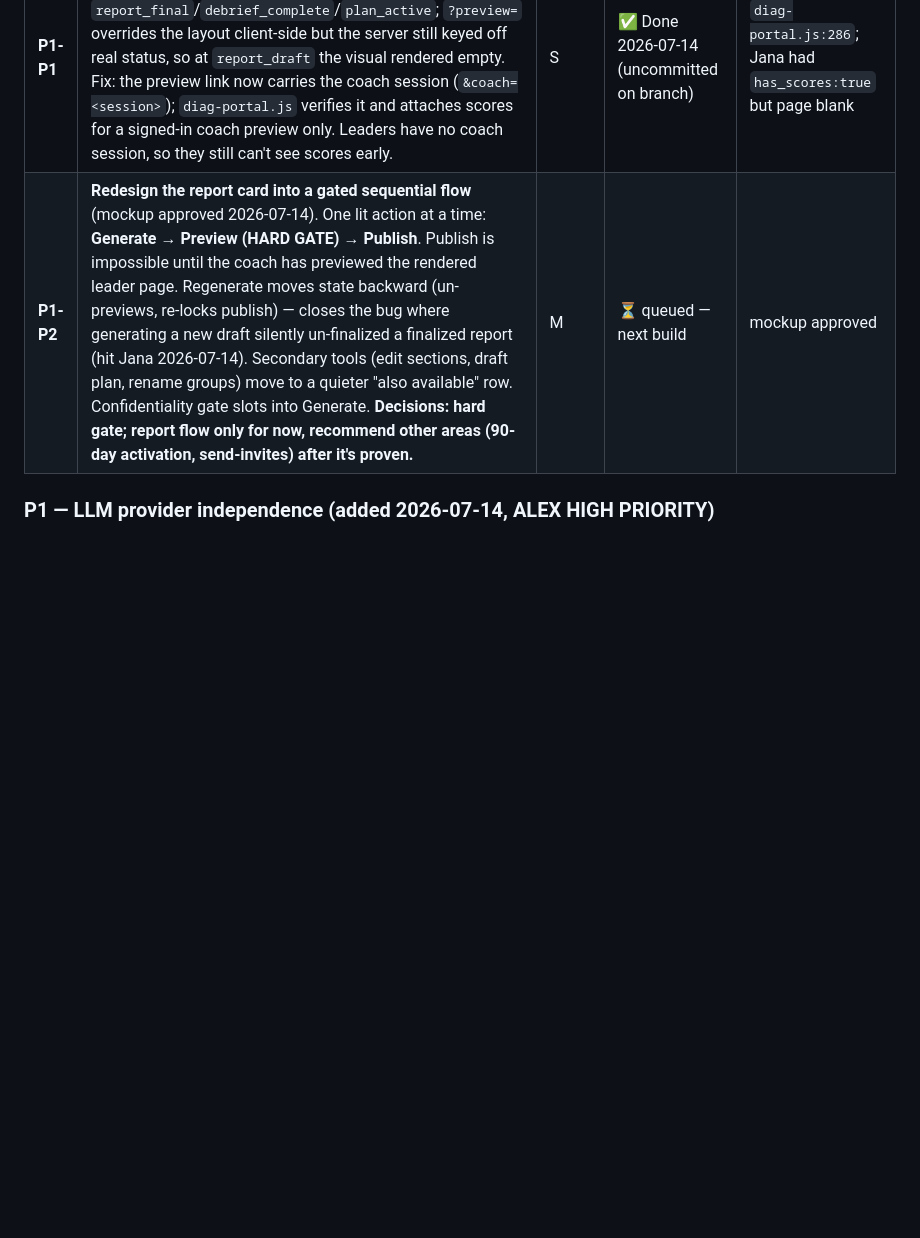
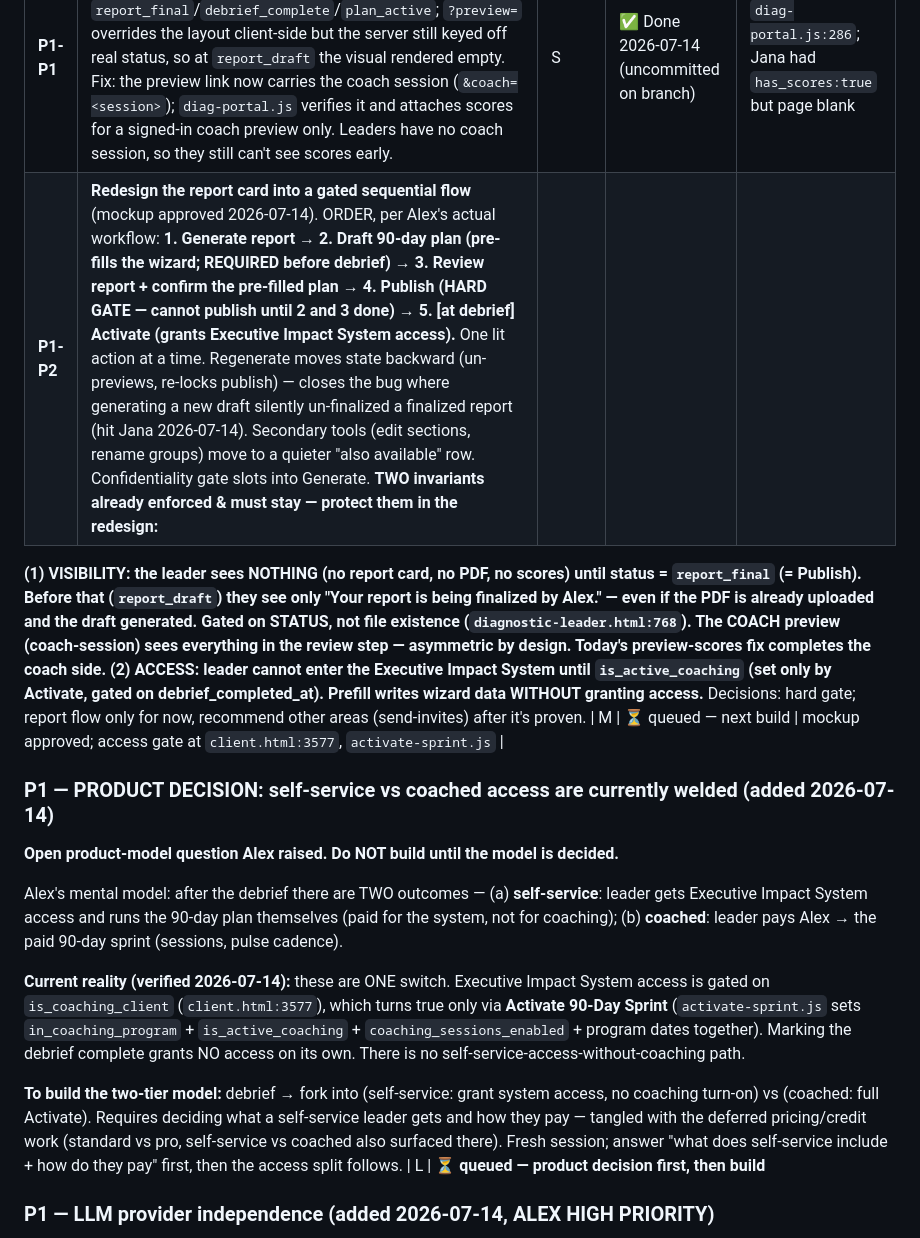
Before and after one commit to GPSleadership/gps-portal, a Markdown page: GPS_PORTAL_MASTER_BUILD_LIST.md, the part around the change. Rendered like a GitHub page; blank space fills up the shorter version.

Commit message:
Report flow: canonical sequence, visibility + access invariants, self-service product question

```diff
--- a/GPS_PORTAL_MASTER_BUILD_LIST.md
+++ b/GPS_PORTAL_MASTER_BUILD_LIST.md
@@ -72,7 +72,19 @@ Standard of record: **`Knowledge/GPS-Frameworks/Rater Confidentiality Standard.m
 | # | Item | Effort | Status | Evidence |
 |---|------|--------|--------|----------|
 | **P1-P1** | **Coach preview showed no TP3 scores.** The leader page only attaches `scores_json` when the REAL status is `report_final`/`debrief_complete`/`plan_active`; `?preview=` overrides the layout client-side but the server still keyed off real status, so at `report_draft` the visual rendered empty. Fix: the preview link now carries the coach session (`&coach=<session>`); `diag-portal.js` verifies it and attaches scores for a signed-in coach preview only. Leaders have no coach session, so they still can't see scores early. | S | ✅ Done 2026-07-14 (uncommitted on branch) | `diag-portal.js:286`; Jana had `has_scores:true` but page blank |
-| **P1-P2** | **Redesign the report card into a gated sequential flow** (mockup approved 2026-07-14). One lit action at a time: **Generate → Preview (HARD GATE) → Publish**. Publish is impossible until the coach has previewed the rendered leader page. Regenerate moves state backward (un-previews, re-locks publish) — closes the bug where generating a new draft silently un-finalized a finalized report (hit Jana 2026-07-14). Secondary tools (edit sections, draft plan, rename groups) move to a quieter "also available" row. Confidentiality gate slots into Generate. **Decisions: hard gate; report flow only for now, recommend other areas (90-day activation, send-invites) after it's proven.** | M | ⏳ queued — next build | mockup approved |
+| **P1-P2** | **Redesign the report card into a gated sequential flow** (mockup approved 2026-07-14). ORDER, per Alex's actual workflow: **1. Generate report → 2. Draft 90-day plan (pre-fills the wizard; REQUIRED before debrief) → 3. Review report + confirm the pre-filled plan → 4. Publish (HARD GATE — cannot publish until 2 and 3 done) → 5. [at debrief] Activate (grants Executive Impact System access).** One lit action at a time. Regenerate moves state backward (un-previews, re-locks publish) — closes the bug where generating a new draft silently un-finalized a finalized report (hit Jana 2026-07-14). Secondary tools (edit sections, rename groups) move to a quieter "also available" row. Confidentiality gate slots into Generate. **TWO invariants already enforced & must stay — protect them in the redesign:**
+**(1) VISIBILITY: the leader sees NOTHING (no report card, no PDF, no scores) until status = `report_final` (= Publish). Before that (`report_draft`) they see only "Your report is being finalized by Alex." — even if the PDF is already uploaded and the draft generated. Gated on STATUS, not file existence (`diagnostic-leader.html:768`). The COACH preview (coach-session) sees everything in the review step — asymmetric by design. Today's preview-scores fix completes the coach side.**
+**(2) ACCESS: leader cannot enter the Executive Impact System until `is_active_coaching` (set only by Activate, gated on debrief_completed_at). Prefill writes wizard data WITHOUT granting access.** Decisions: hard gate; report flow only for now, recommend other areas (send-invites) after it's proven. | M | ⏳ queued — next build | mockup approved; access gate at `client.html:3577`, `activate-sprint.js` |
+
+### P1 — PRODUCT DECISION: self-service vs coached access are currently welded (added 2026-07-14)
+
+**Open product-model question Alex raised. Do NOT build until the model is decided.**
+
+Alex's mental model: after the debrief there are TWO outcomes — (a) **self-service**: leader gets Executive Impact System access and runs the 90-day plan themselves (paid for the system, not for coaching); (b) **coached**: leader pays Alex → the paid 90-day sprint (sessions, pulse cadence).
+
+**Current reality (verified 2026-07-14):** these are ONE switch. Executive Impact System access is gated on `is_coaching_client` (`client.html:3577`), which turns true only via **Activate 90-Day Sprint** (`activate-sprint.js` sets `in_coaching_program` + `is_active_coaching` + `coaching_sessions_enabled` + program dates together). Marking the debrief complete grants NO access on its own. There is no self-service-access-without-coaching path.
+
+**To build the two-tier model:** debrief → fork into (self-service: grant system access, no coaching turn-on) vs (coached: full Activate). Requires deciding what a self-service leader gets and how they pay — tangled with the deferred pricing/credit work (standard vs pro, self-service vs coached also surfaced there). Fresh session; answer "what does self-service include + how do they pay" first, then the access split follows. | L | ⏳ **queued — product decision first, then build**
 
 ### P1 — LLM provider independence (added 2026-07-14, ALEX HIGH PRIORITY)
 
```
